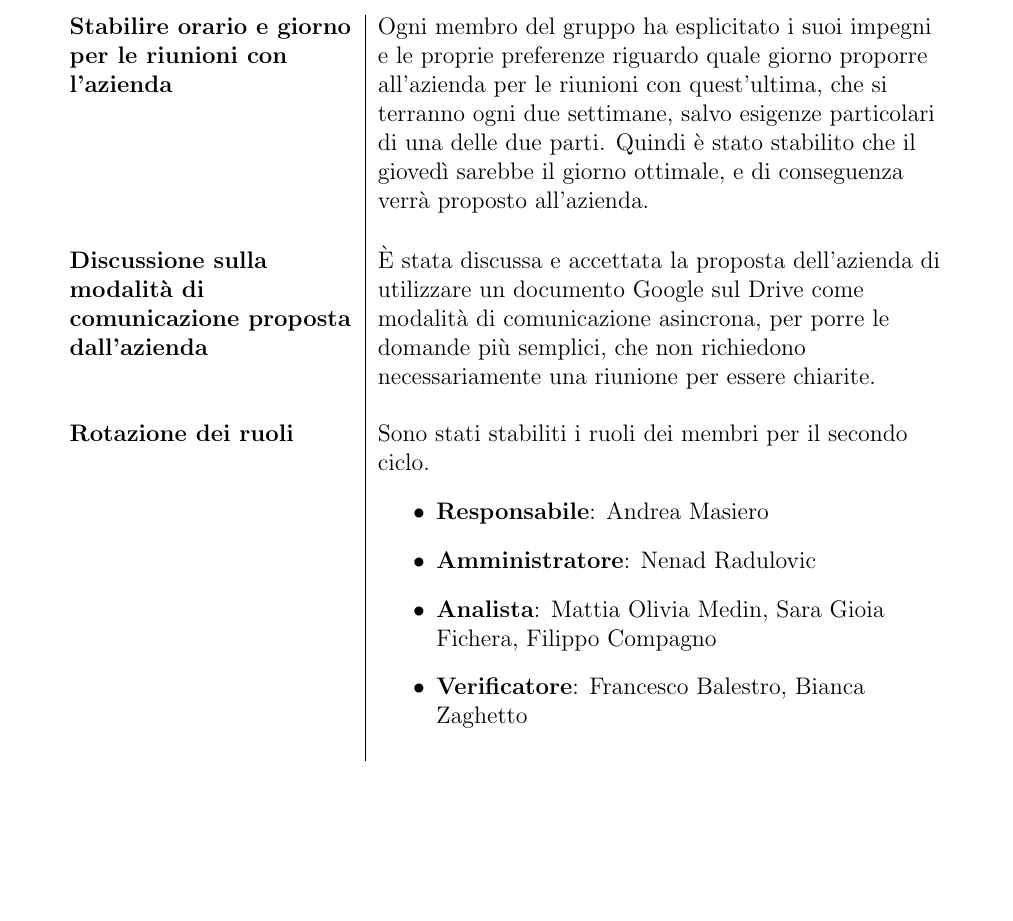
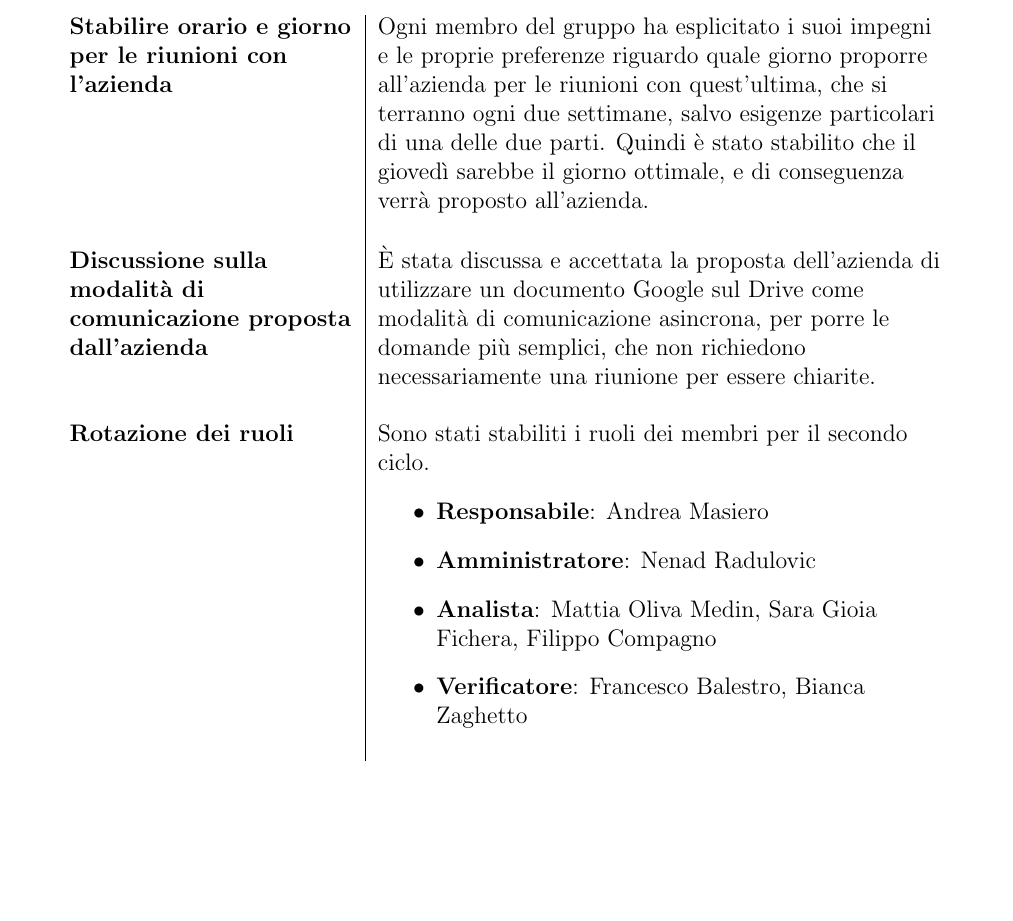
Before and after one commit to Team-Three-Technologies/Documenti, a LaTeX document (1 - RTB/Verbali/Interni/VI_20251113_v1_0.tex): part of page 4 of 5, cut so that both start at the same text. Compiled offline with pdfLaTeX.

Commit message:
Approvazione Verbale Interno 13/11/2025

```diff
--- a/1 - RTB/Verbali/Interni/VI_20251113_v1_0.tex
+++ b/1 - RTB/Verbali/Interni/VI_20251113_v1_0.tex
@@ -4,7 +4,7 @@
 
 \setTitle{Verbale Interno 13/11/2025}
 \setAuthors{Francesco Balestro}
-\setVerificators{Mattia Olivia Medin}
+\setVerificators{Mattia Oliva Medin}
 \setApprovation{Bianca Zaghetto}
 \setVersion{1.0}
 \setType{Interno}
@@ -27,7 +27,7 @@
             \hline
             \textbf{1.0} & 16/11/2025 & Bianca Zaghetto & Responsabile &  & Approvazione \\
             \hline
-            \textbf{0.2} & 15/11/2025 & Francesco Balestro & Analista & Mattia Olivia Medin & Correzione errori \\
+            \textbf{0.2} & 15/11/2025 & Francesco Balestro & Analista & Mattia Oliva Medin & Correzione errori \\
             \hline
             \textbf{0.1} & 14/11/2025 & Francesco Balestro & Analista & Andrea Masiero & Prima stesura \\
         \hline
@@ -55,7 +55,7 @@
             \begin{itemize}
                 \item \textbf{Responsabile}: Andrea Masiero
                 \item \textbf{Amministratore}: Nenad Radulovic
-                \item \textbf{Analista}: Mattia Olivia Medin, Sara Gioia Fichera, Filippo Compagno
+                \item \textbf{Analista}: Mattia Oliva Medin, Sara Gioia Fichera, Filippo Compagno
                 \item \textbf{Verificatore}: Francesco Balestro, Bianca Zaghetto
             \end{itemize}\\\\
             \textbf{Organizzazione per l'Analisi dei Requisiti} & Abbiamo deciso che per fare l'Analisi dei Requisiti sarà prima necessario studiare il materiale fornito dall'azienda per comprendere meglio il contesto del progetto, come ci è stato consigliato dall'azienda stessa. In seguito a questo studio procederemo creando i diagrammi dei casi d'uso per comprendere meglio i requisiti del prodotto da sviluppare. Inoltre è stato proposto draw.io come strumento per creare i diagrammi dei casi d'uso.\\\\
```
